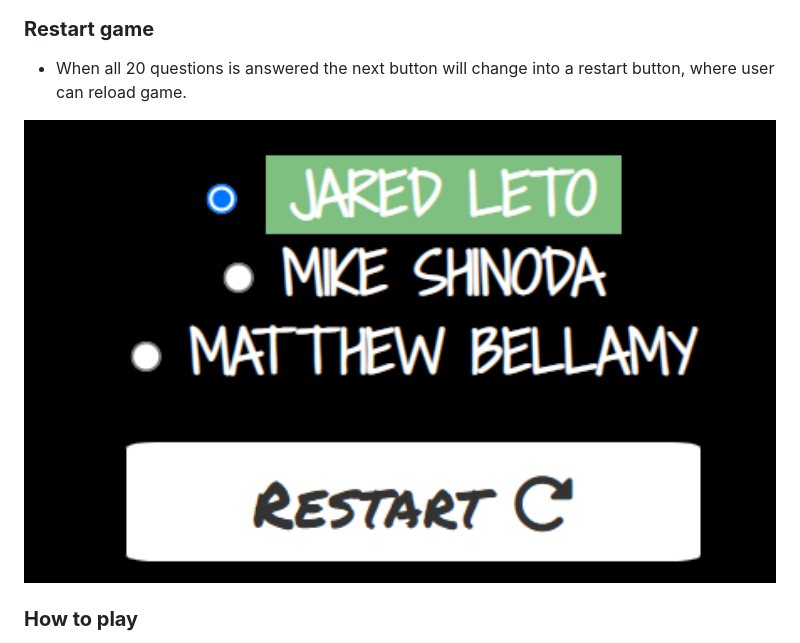
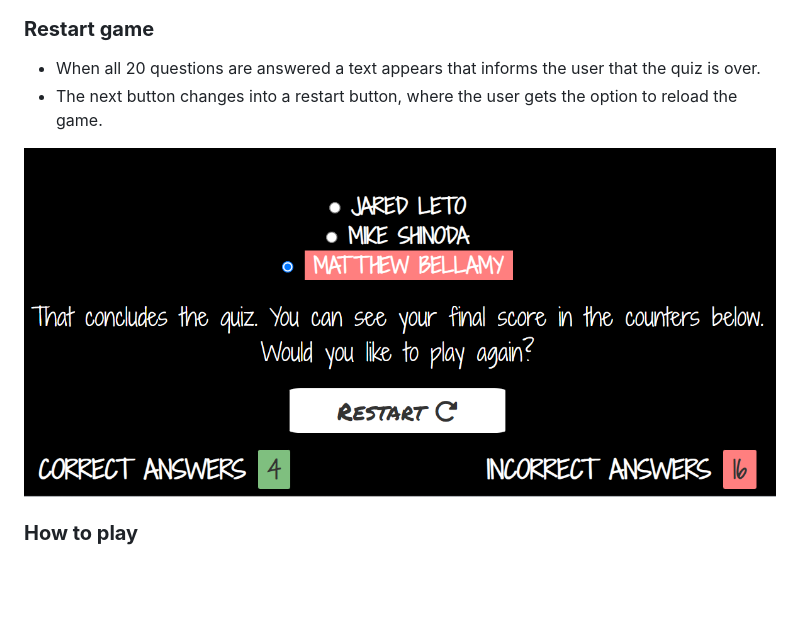
Before and after one commit to TheresLundqvist/music-quiz, a Markdown page: README.md, the part around the change. Rendered like a GitHub page; pictures changed too: documentation/restart-button.png; blank space fills up the shorter version.

Commit message:
Change pic and info in README for restart button

```diff
--- a/README.md
+++ b/README.md
@@ -53,7 +53,8 @@ Green if user is correct and red if user are wrong.
 
 ### **Restart game**
 
-* When all 20 questions is answered the next button will change into a restart button, where user can reload game.
+* When all 20 questions are answered a text appears that informs the user that the quiz is over.
+* The next button changes into a restart button, where the user gets the option to reload the game.
 
 <img width="1000" src="documentation/restart-button.png">
 
```
